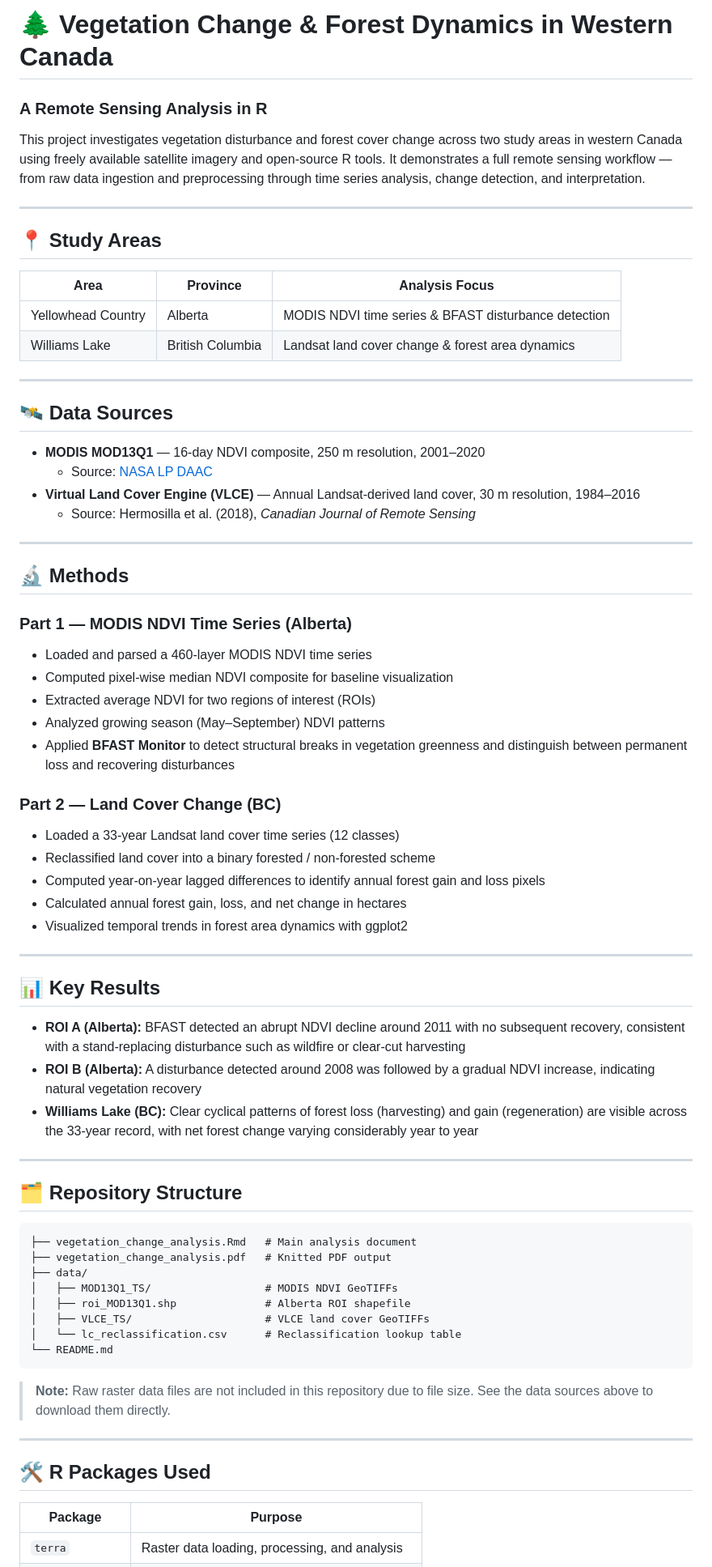
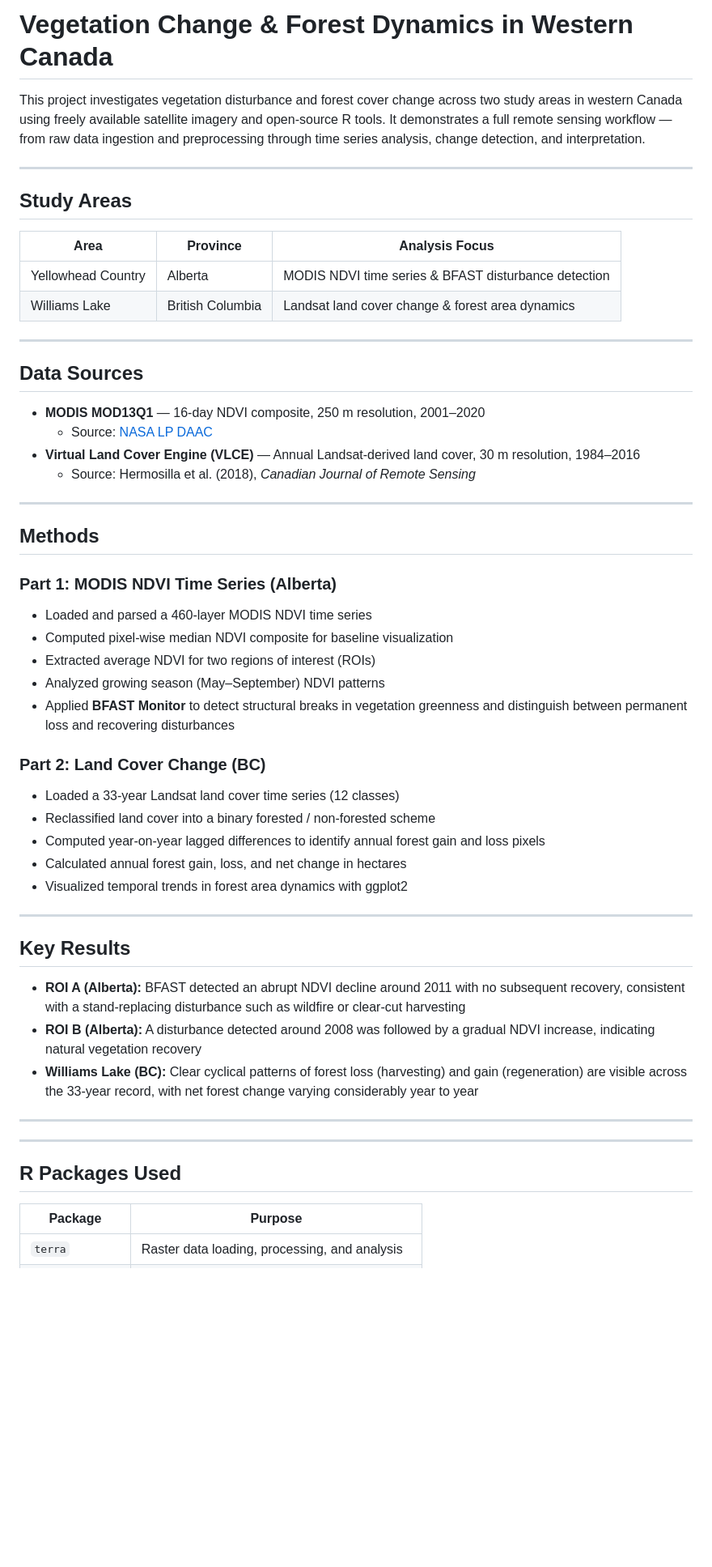
Before and after one commit to AgnessChisale/vegetation_change_analysis, a Markdown page: README.md, the part around one of its changes. Shown at 81% size. Rendered like a GitHub page; blank space fills up the shorter version.

````diff
--- a/README.md
+++ b/README.md
@@ -1,11 +1,10 @@
-# 🌲 Vegetation Change & Forest Dynamics in Western Canada
-### A Remote Sensing Analysis in R
+# Vegetation Change & Forest Dynamics in Western Canada
 
 This project investigates vegetation disturbance and forest cover change across two study areas in western Canada using freely available satellite imagery and open-source R tools. It demonstrates a full remote sensing workflow — from raw data ingestion and preprocessing through time series analysis, change detection, and interpretation.
 
 ---
 
-## 📍 Study Areas
+##  Study Areas
 
 | Area | Province | Analysis Focus |
 |---|---|---|
@@ -14,7 +13,7 @@ This project investigates vegetation disturbance and forest cover change across
 
 ---
 
-## 🛰️ Data Sources
+##  Data Sources
 
 - **MODIS MOD13Q1** — 16-day NDVI composite, 250 m resolution, 2001–2020
   - Source: [NASA LP DAAC](https://lpdaac.usgs.gov/products/mod13q1v006/)
@@ -23,16 +22,16 @@ This project investigates vegetation disturbance and forest cover change across
 
 ---
 
-## 🔬 Methods
+##  Methods
 
-### Part 1 — MODIS NDVI Time Series (Alberta)
+### Part 1: MODIS NDVI Time Series (Alberta)
 - Loaded and parsed a 460-layer MODIS NDVI time series
 - Computed pixel-wise median NDVI composite for baseline visualization
 - Extracted average NDVI for two regions of interest (ROIs)
 - Analyzed growing season (May–September) NDVI patterns
 - Applied **BFAST Monitor** to detect structural breaks in vegetation greenness and distinguish between permanent loss and recovering disturbances
 
-### Part 2 — Land Cover Change (BC)
+### Part 2: Land Cover Change (BC)
 - Loaded a 33-year Landsat land cover time series (12 classes)
 - Reclassified land cover into a binary forested / non-forested scheme
 - Computed year-on-year lagged differences to identify annual forest gain and loss pixels
@@ -41,7 +40,7 @@ This project investigates vegetation disturbance and forest cover change across
 
 ---
 
-## 📊 Key Results
+##  Key Results
 
 - **ROI A (Alberta):** BFAST detected an abrupt NDVI decline around 2011 with no subsequent recovery, consistent with a stand-replacing disturbance such as wildfire or clear-cut harvesting
 - **ROI B (Alberta):** A disturbance detected around 2008 was followed by a gradual NDVI increase, indicating natural vegetation recovery
@@ -49,24 +48,9 @@ This project investigates vegetation disturbance and forest cover change across
 
 ---
 
-## 🗂️ Repository Structure
-
-```
-├── vegetation_change_analysis.Rmd   # Main analysis document
-├── vegetation_change_analysis.pdf   # Knitted PDF output
-├── data/
-│   ├── MOD13Q1_TS/                  # MODIS NDVI GeoTIFFs
-│   ├── roi_MOD13Q1.shp              # Alberta ROI shapefile
-│   ├── VLCE_TS/                     # VLCE land cover GeoTIFFs
-│   └── lc_reclassification.csv      # Reclassification lookup table
-└── README.md
-```
-
-> **Note:** Raw raster data files are not included in this repository due to file size. See the data sources above to download them directly.
-
 ---
 
-## 🛠️ R Packages Used
+##  R Packages Used
 
 | Package | Purpose |
 |---|---|
````
Also changed, not shown: other parts of README.md (+0 -9 lines).
